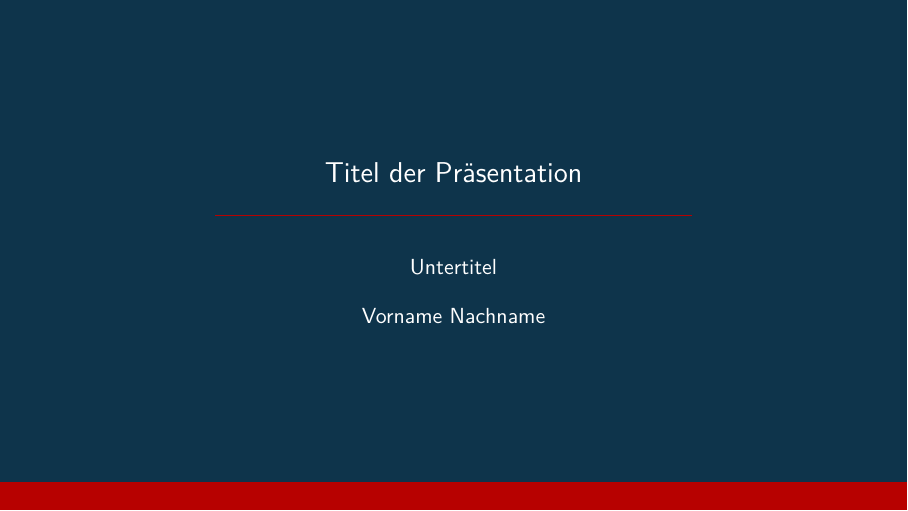
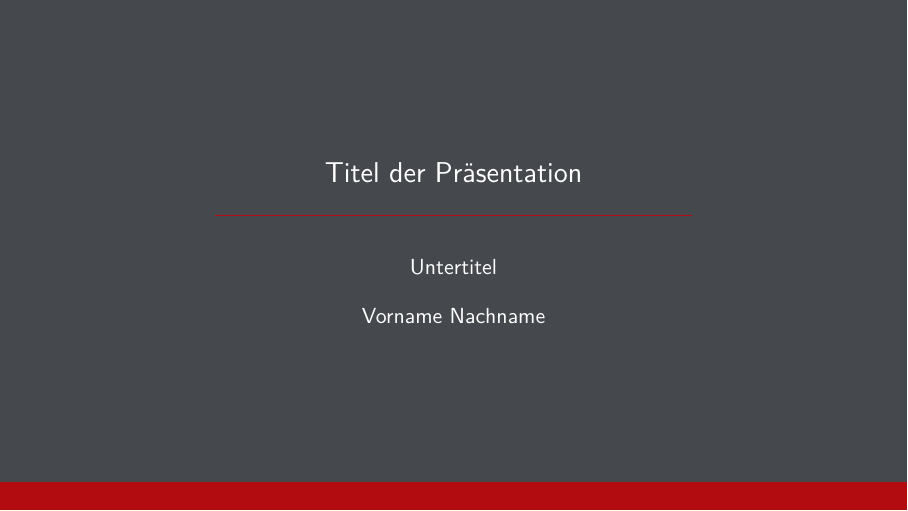
Before and after one commit to weindldaniel/LaTex-DW-Template, LaTeX slides (presentation/main.tex, which reads presentation/preamble/settings.tex): page 1 of 6. Compiled offline with pdfLaTeX.

Commit message:
#5 - standardfarben angepasst

```diff
--- a/presentation/preamble/settings.tex
+++ b/presentation/preamble/settings.tex
@@ -16,10 +16,10 @@
 % -----------------------------------------------
 % Farben
 % -----------------------------------------------
-\definecolor{fillblue}{RGB}{14, 52, 75}      % Dunkelblau (Primär)
-\definecolor{fillaccent}{RGB}{183, 1, 0}     % Rot (Akzent)
-\definecolor{filllight}{RGB}{250, 240, 240}  % Hellrot (Hintergründe)
-\definecolor{fillgray}{RGB}{100, 100, 100}   % Grau (Hilfstexte)
+\definecolor{fillaccent}{RGB}{178, 11, 16}    % #b20b10 (Rot)
+\definecolor{fillgray}{RGB}{120, 120, 120}   % #787878 (Grau)
+\definecolor{fillblue}{RGB}{69, 73, 78}      % #45494e (Dunkelgrau/Blau)
+\definecolor{filllight}{RGB}{240, 240, 240}  % neutrales hellgrau (optional angepasst)
 
 \setbeamercolor{frametitle}{fg=fillblue}
 \setbeamercolor{title}{fg=white}
```
Also changed, not shown: presentation/main.pdf.
